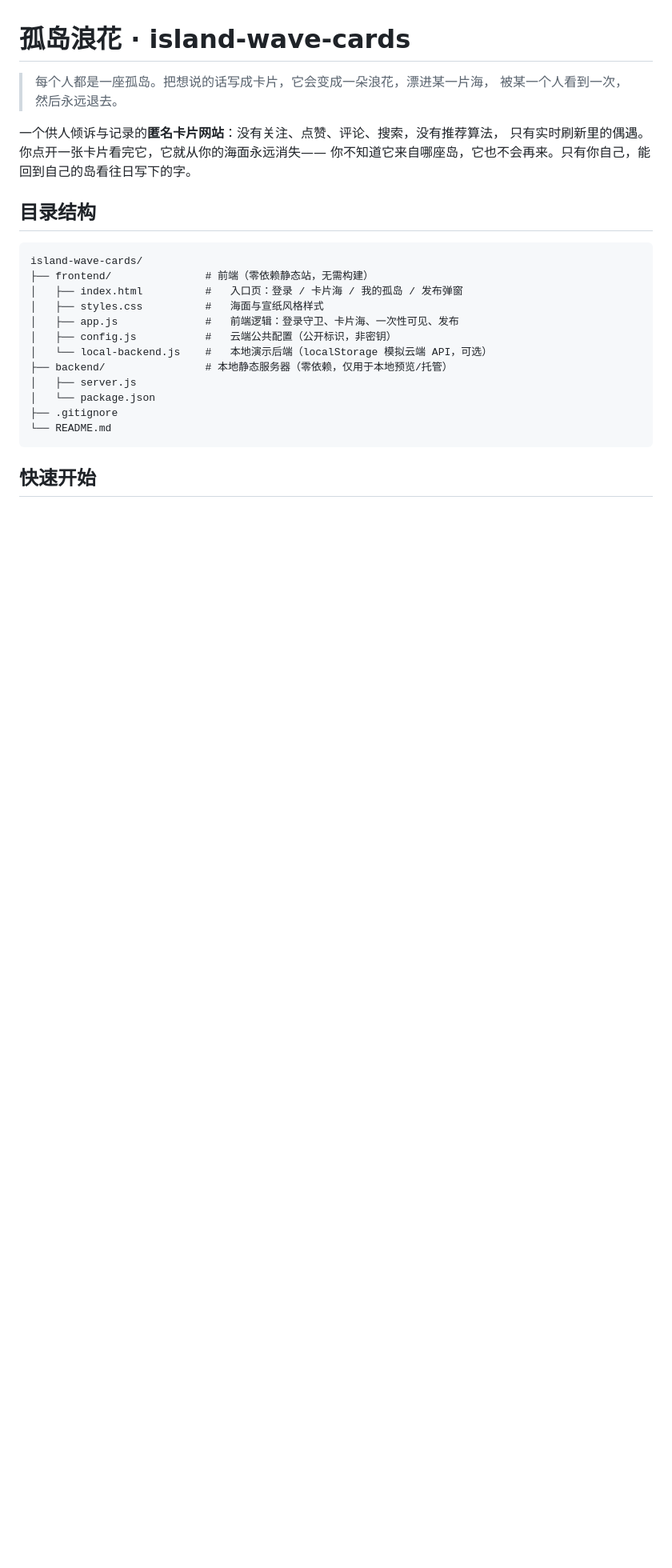
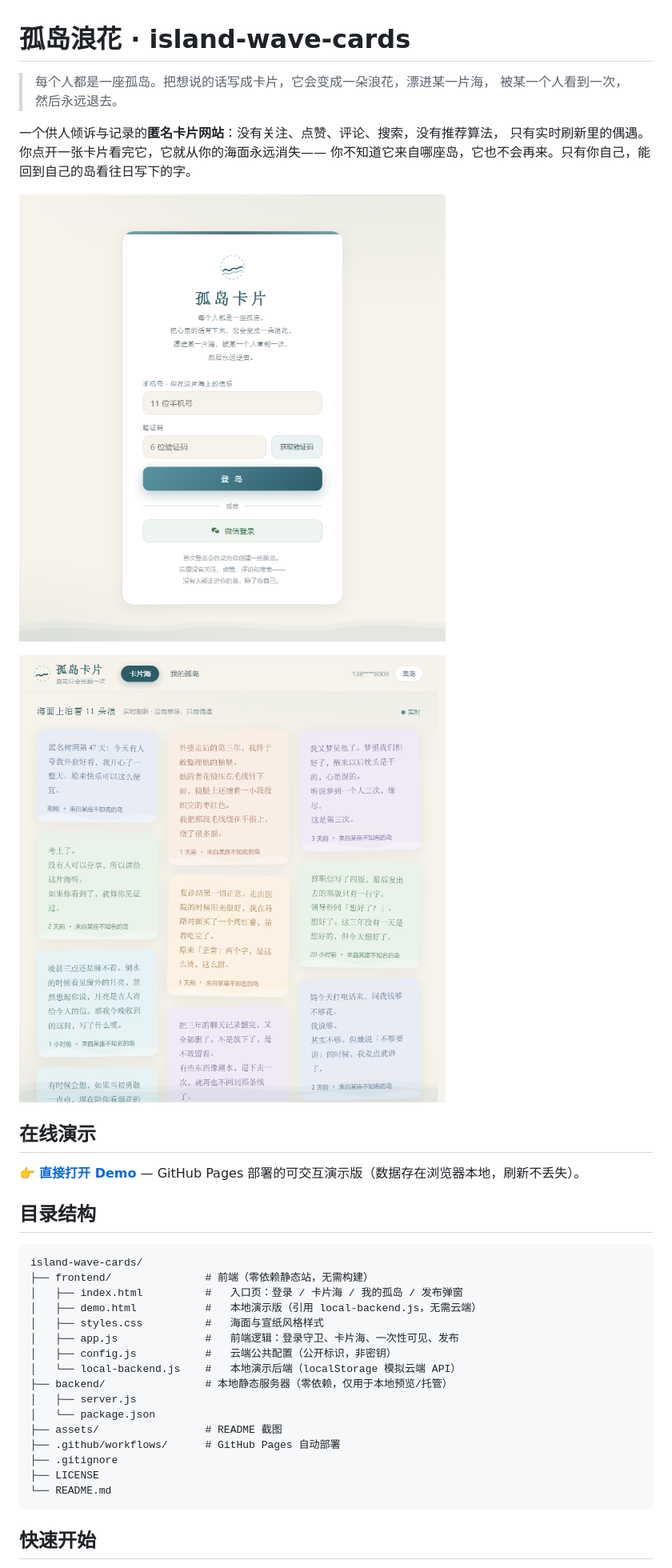
Before and after one commit to cry-88/island-wave-cards, a Markdown page: README.md, the part around one of its changes. Shown at 80% size. GitHub-like rendering; pictures changed too: assets/screenshot-auth.png (added), assets/screenshot-sea.png (added); blank space fills up the shorter version.

Commit message:
feat: 补充演示版 HTML、MIT LICENSE、GitHub Pages 部署和 README 截图

````diff
--- a/README.md
+++ b/README.md
@@ -7,20 +7,32 @@
 只有实时刷新里的偶遇。你点开一张卡片看完它，它就从你的海面永远消失——
 你不知道它来自哪座岛，它也不会再来。只有你自己，能回到自己的岛看往日写下的字。
 
+![登录页](assets/screenshot-auth.png)
+
+![卡片海](assets/screenshot-sea.png)
+
+## 在线演示
+
+👉 **[直接打开 Demo](https://cry-88.github.io/island-wave-cards/)** — GitHub Pages 部署的可交互演示版（数据存在浏览器本地，刷新不丢失）。
+
 ## 目录结构
 
 ```
 island-wave-cards/
 ├── frontend/               # 前端（零依赖静态站，无需构建）
 │   ├── index.html          #   入口页：登录 / 卡片海 / 我的孤岛 / 发布弹窗
+│   ├── demo.html           #   本地演示版（引用 local-backend.js，无需云端）
 │   ├── styles.css          #   海面与宣纸风格样式
 │   ├── app.js              #   前端逻辑：登录守卫、卡片海、一次性可见、发布
 │   ├── config.js           #   云端公共配置（公开标识，非密钥）
-│   └── local-backend.js    #   本地演示后端（localStorage 模拟云端 API，可选）
+│   └── local-backend.js    #   本地演示后端（localStorage 模拟云端 API）
 ├── backend/                # 本地静态服务器（零依赖，仅用于本地预览/托管）
 │   ├── server.js
 │   └── package.json
+├── assets/                 # README 截图
+├── .github/workflows/      # GitHub Pages 自动部署
 ├── .gitignore
+├── LICENSE
 └── README.md
 ```
 
````
Also changed, not shown: other parts of README.md (+7 -1 lines), 3 other files.
